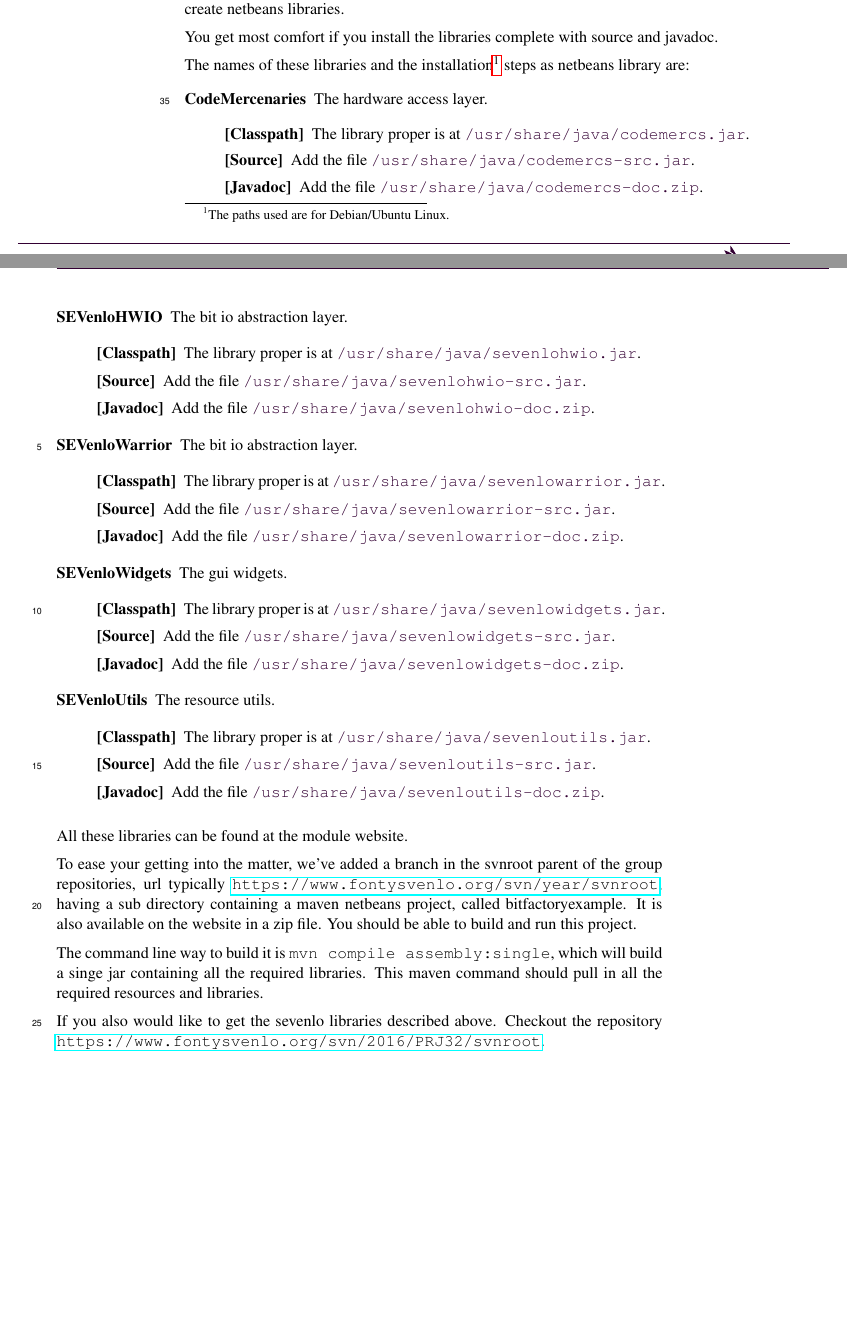
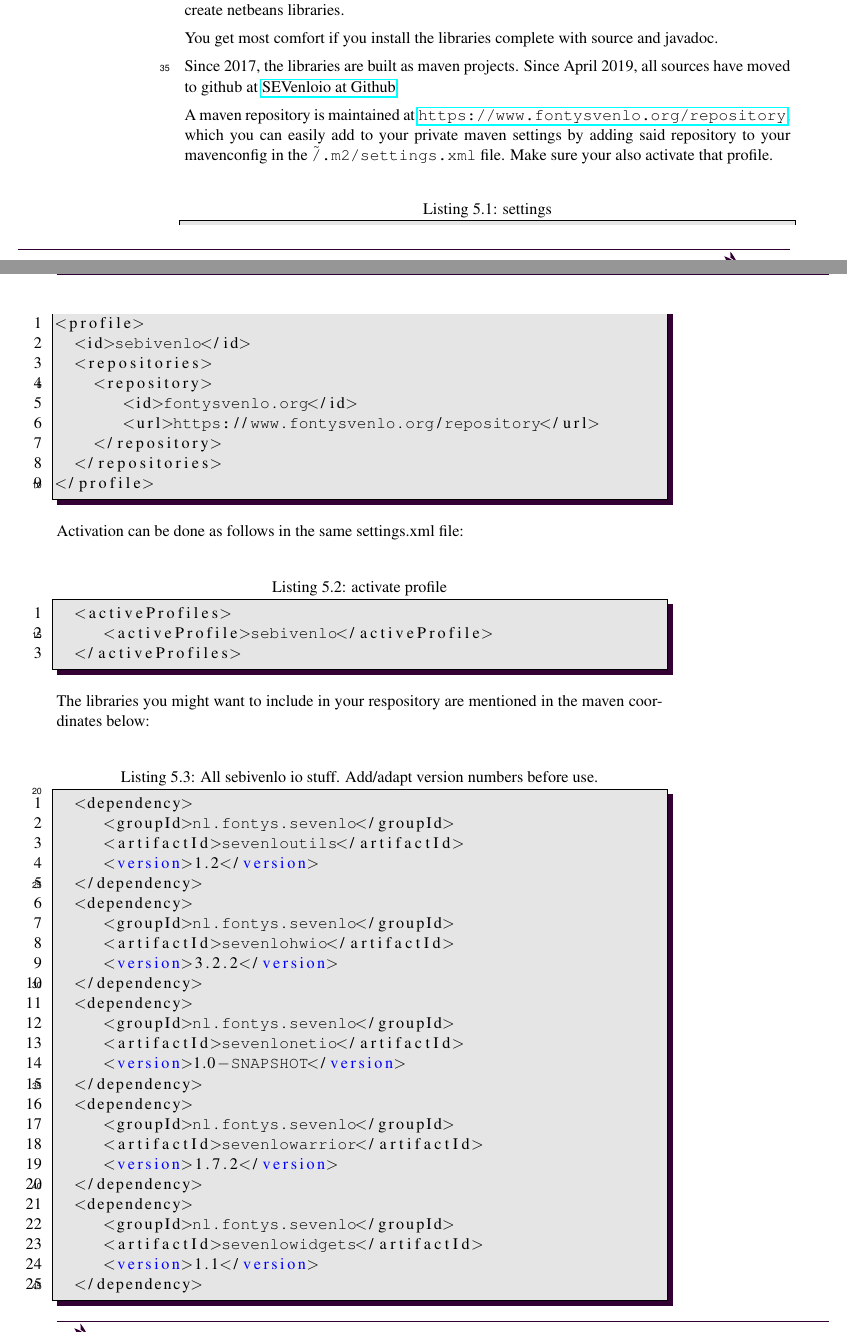
Before and after one commit to sebivenlo/sevenloio, a LaTeX document (00_modulemanual/main.tex, which reads 00_modulemanual/weekplan.tex): two parts of pages 24 and 25 of 36, joined at a grey line, cut so that both start at the same text, the shorter picture padded with empty space. The pictures show the PDF file 00_modulemanual/main.pdf that the author committed with the source.

Commit message:
tex update

```diff
--- a/00_modulemanual/weekplan.tex
+++ b/00_modulemanual/weekplan.tex
@@ -103,5 +103,3 @@
 You get most comfort if you install the libraries complete with source
 and javadoc.
 
-The names of these libraries and the installation\footnote{The paths
-  used are for Debian/Ubuntu Linux.} steps as netbeans library are:
@@ -114,53 +106,21 @@
-\newcommand\Classpath{[Classpath]}
-\newcommand\Sources{[Source]}
-\newcommand\Javadoc{[Javadoc]}
-\begin{description}
-\item[CodeMercenaries] The hardware access layer.
-  \begin{description}
-  \item[\Classpath] The library proper is at \Code{/usr/share/java/codemercs.jar}.
-  \item[\Sources] Add the file \Code{/usr/share/java/codemercs-src.jar}.
-  \item[\Javadoc] Add the file \Code{/usr/share/java/codemercs-doc.zip}.
-  \end{description}
-\item[SEVenloHWIO] The bit io abstraction layer.
-  \begin{description}
-  \item[\Classpath] The library proper is at \Code{/usr/share/java/sevenlohwio.jar}.
-  \item[\Sources] Add the file \Code{/usr/share/java/sevenlohwio-src.jar}.
-  \item[\Javadoc] Add the file \Code{/usr/share/java/sevenlohwio-doc.zip}.
-  \end{description}
-\item[SEVenloWarrior] The bit io abstraction layer.
-  \begin{description}
-  \item[\Classpath] The library proper is at \Code{/usr/share/java/sevenlowarrior.jar}.
-  \item[\Sources] Add the file \Code{/usr/share/java/sevenlowarrior-src.jar}.
-  \item[\Javadoc] Add the file \Code{/usr/share/java/sevenlowarrior-doc.zip}.
-  \end{description}
-\item[SEVenloWidgets] The gui widgets.
-  \begin{description}
-  \item[\Classpath] The library proper is at \Code{/usr/share/java/sevenlowidgets.jar}.
-  \item[\Sources] Add the file \Code{/usr/share/java/sevenlowidgets-src.jar}.
-  \item[\Javadoc] Add the file \Code{/usr/share/java/sevenlowidgets-doc.zip}.
-  \end{description}
-\item[SEVenloUtils] The resource utils.
-  \begin{description}
-  \item[\Classpath] The library proper is at \Code{/usr/share/java/sevenloutils.jar}.
-  \item[\Sources] Add the file \Code{/usr/share/java/sevenloutils-src.jar}.
-  \item[\Javadoc] Add the file \Code{/usr/share/java/sevenloutils-doc.zip}.
-  \end{description}
-\end{description}
-} % end of lengths
-All these libraries can be found at the module website.
+Since 2017, the libraries are built as maven projects. Since April 2019, all sources have moved
+to github at \href{https://github.com/sebivenlo/sevenloio}{SEVenloio at Github}
 
-To ease your getting into the matter, we've added a branch in the
-svnroot parent of the group repositories, url typically
-\url{https://www.fontysvenlo.org/svn/year/svnroot},
-having a sub directory containing a maven netbeans project, called
-bitfactoryexample.
-It is also available on the website in a zip file. You should be able to
-  build and run this project.
+A maven repository is maintained at \url{https://www.fontysvenlo.org/repository}, which
+you can easily add to your private maven settings by adding said repository to your mavenconfig in the \texttt{\~/.m2/settings.xml} file.
+Make sure your also activate that profile.
 
-The command line way to build it is
-\texttt{mvn compile assembly:single}, which will build a singe jar
-containing all the required libraries. This maven command should pull
-in all the required resources and libraries.
+\begin{lstlisting}[language=xml,caption={settings}]
+<profile>
+  <id>sebivenlo</id>
+  <repositories>
+    <repository>
+       <id>fontysvenlo.org</id>
+       <url>https://www.fontysvenlo.org/repository</url>
+    </repository>
+  </repositories>
+</profile>
+\end{lstlisting}
 
-If you also would like to get the sevenlo libraries described
-above. Checkout the repository \url{https://www.fontysvenlo.org/svn/2016/PRJ32/svnroot}.
+
+Activation can be done as follows in the same settings.xml file:
@@ -166,0 +132,16 @@
+\end{lstlisting}
+
+The libraries you might want to include in your respository are mentioned in the maven coordinates below:
+
+\begin{lstlisting}[language=xml,caption={All sebivenlo io stuff. Add/adapt version numbers before use.}]
+  <dependency>
+     <groupId>nl.fontys.sevenlo</groupId>
+     <artifactId>sevenloutils</artifactId>
+     <version>1.2</version>
+  </dependency>
+  <dependency>
+     <groupId>nl.fontys.sevenlo</groupId>
+     <artifactId>sevenlohwio</artifactId>
+     <version>3.2.2</version>
+  </dependency>
+  <dependency>
@@ -167,3 +151,80 @@
+  </dependency>
+  <dependency>
+     <groupId>nl.fontys.sevenlo</groupId>
+     <artifactId>sevenlowarrior</artifactId>
+     <version>1.7.2</version>
+  </dependency>
+  <dependency>
+     <groupId>nl.fontys.sevenlo</groupId>
+     <artifactId>sevenlowidgets</artifactId>
+     <version>1.1</version>
+  </dependency>
+\end{lstlisting}
+
+
+In the git hub repository you canb also find some demo and sample code to get you started.
+
+
+
+
+
+%       The names of these libraries and the installation\footnote{The paths
+%   used are for Debian/Ubuntu Linux.} steps as netbeans library are:
+% {
+% \setlength\parsep{0pt}
+% \setlength\topsep{0pt}
+% \setlength\partopsep{0pt}
+% \setlength\parskip{0pt}
+% \setlength\itemsep{0pt}
+% \newcommand\Classpath{[Classpath]}
+% \newcommand\Sources{[Source]}
+% \newcommand\Javadoc{[Javadoc]}
+% \begin{description}
+% \item[CodeMercenaries] The hardware access layer.
+%   \begin{description}
+%   \item[\Classpath] The library proper is at \Code{/usr/share/java/codemercs.jar}.
+%   \item[\Sources] Add the file \Code{/usr/share/java/codemercs-src.jar}.
+%   \item[\Javadoc] Add the file \Code{/usr/share/java/codemercs-doc.zip}.
+%   \end{description}
+% \item[SEVenloHWIO] The bit io abstraction layer.
+%   \begin{description}
+%   \item[\Classpath] The library proper is at \Code{/usr/share/java/sevenlohwio.jar}.
+%   \item[\Sources] Add the file \Code{/usr/share/java/sevenlohwio-src.jar}.
+%   \item[\Javadoc] Add the file \Code{/usr/share/java/sevenlohwio-doc.zip}.
+%   \end{description}
+% \item[SEVenloWarrior] The bit io abstraction layer.
+%   \begin{description}
+%   \item[\Classpath] The library proper is at \Code{/usr/share/java/sevenlowarrior.jar}.
+%   \item[\Sources] Add the file \Code{/usr/share/java/sevenlowarrior-src.jar}.
+%   \item[\Javadoc] Add the file \Code{/usr/share/java/sevenlowarrior-doc.zip}.
+%   \end{description}
+% \item[SEVenloWidgets] The gui widgets.
+%   \begin{description}
+%   \item[\Classpath] The library proper is at \Code{/usr/share/java/sevenlowidgets.jar}.
+%   \item[\Sources] Add the file \Code{/usr/share/java/sevenlowidgets-src.jar}.
+%   \item[\Javadoc] Add the file \Code{/usr/share/java/sevenlowidgets-doc.zip}.
+%   \end{description}
+% \item[SEVenloUtils] The resource utils.
+%   \begin{description}
+%   \item[\Classpath] The library proper is at \Code{/usr/share/java/sevenloutils.jar}.
+%   \item[\Sources] Add the file \Code{/usr/share/java/sevenloutils-src.jar}.
+%   \item[\Javadoc] Add the file \Code{/usr/share/java/sevenloutils-doc.zip}.
+%   \end{description}
+% \end{description}
+% } % end of lengths
+% All these libraries can be found at the module website.
+
+% To ease your getting into the matter, we've created a project in GIT,
+% containing a sub directory containing a maven netbeans project, called
+% bitfactoryexample. You can clone it with the coordinates
+% \texttt{git@fontysvenlo.org:2013/prj32m1/g4}. You should be able to
+%   build and run this project. The command line way to build it is
+% \texttt{mvn compile assembly:single}, which will build a singe jar
+% containing all the required libraries. This maven command should pull
+% in all the required resources and libraries.
+
+% If you also would like to get the sevenlo libraries described
+% above. Clone the repository \texttt{git@fontysvenlo.org:2013/prj32m1/g4}.
 
 
 
```
Also changed, not shown: 00_modulemanual/main.bbl (deleted), 00_modulemanual/main.pdf, 00_modulemanual/weekplan.tex (42 more changed lines), 14 other files.
